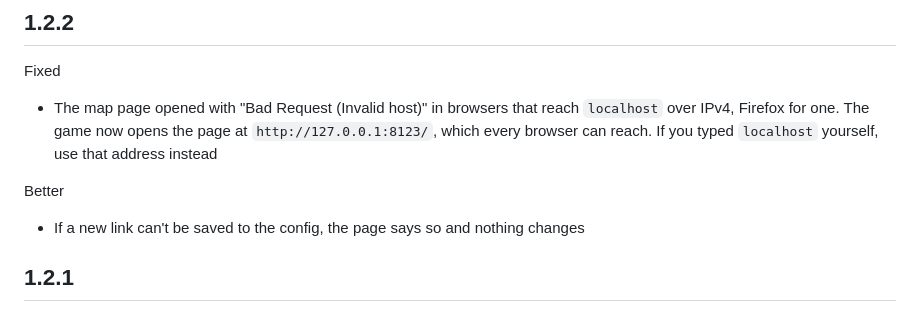
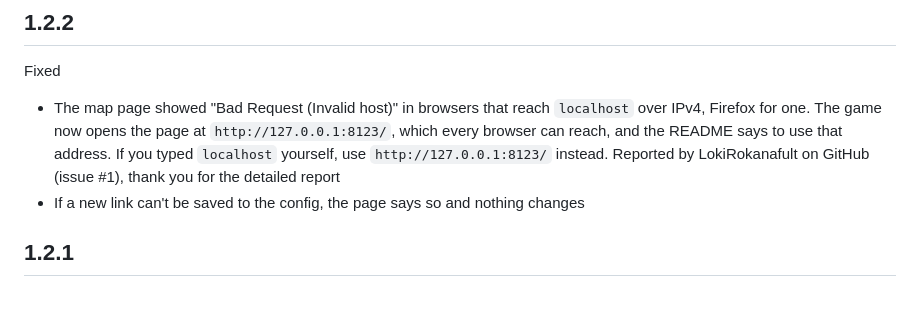
Before and after one commit to Big-LouDE/NOTacMap, a Markdown page: thunderstore/CHANGELOG.md, the part around the change. Rendered like a GitHub page.

Commit message:
Credit the reporter in the 1.2.2 changelog and say what to use instead of localhost
The Invalid host fix is now one bullet that names the cause, the new address
and what to type instead of localhost, and thanks LokiRokanafult for issue 1.

```diff
--- a/thunderstore/CHANGELOG.md
+++ b/thunderstore/CHANGELOG.md
@@ -3,9 +3,7 @@
 ## 1.2.2
 
 Fixed
-- The map page opened with "Bad Request (Invalid host)" in browsers that reach `localhost` over IPv4, Firefox for one. The game now opens the page at `http://127.0.0.1:8123/`, which every browser can reach. If you typed `localhost` yourself, use that address instead
-
-Better
+- The map page showed "Bad Request (Invalid host)" in browsers that reach `localhost` over IPv4, Firefox for one. The game now opens the page at `http://127.0.0.1:8123/`, which every browser can reach, and the README says to use that address. If you typed `localhost` yourself, use `http://127.0.0.1:8123/` instead. Reported by LokiRokanafult on GitHub (issue #1), thank you for the detailed report
 - If a new link can't be saved to the config, the page says so and nothing changes
 
 ## 1.2.1
```
